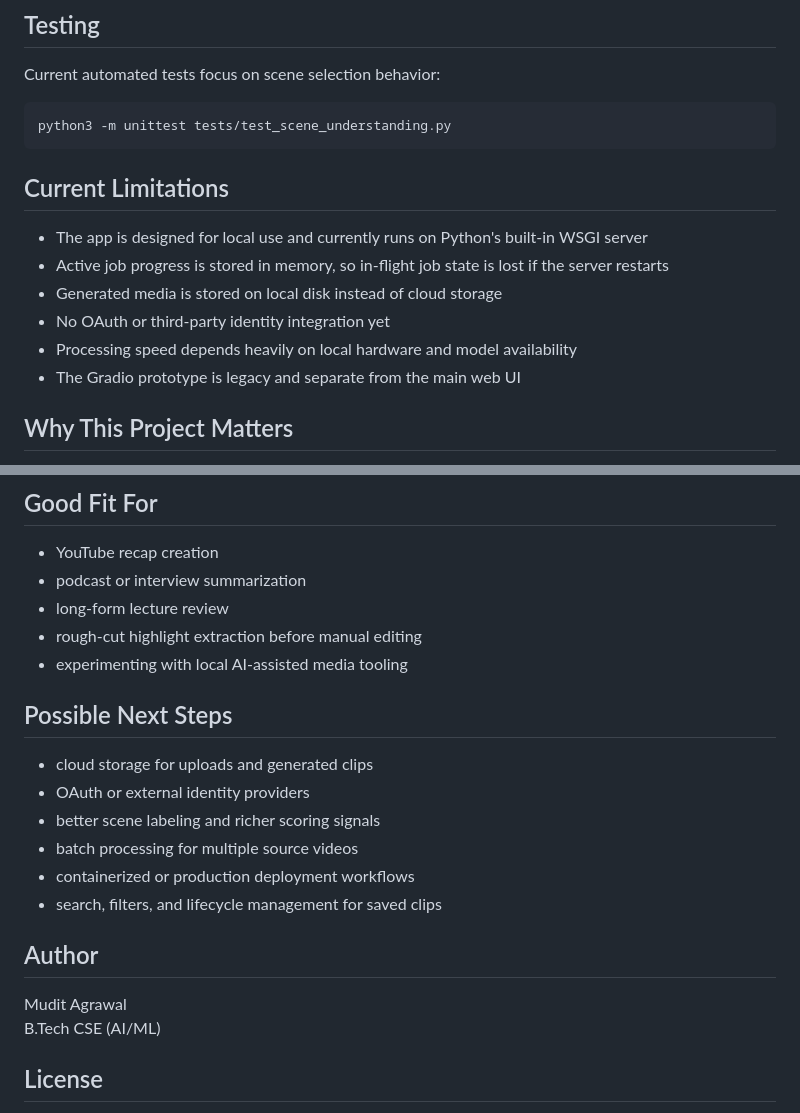
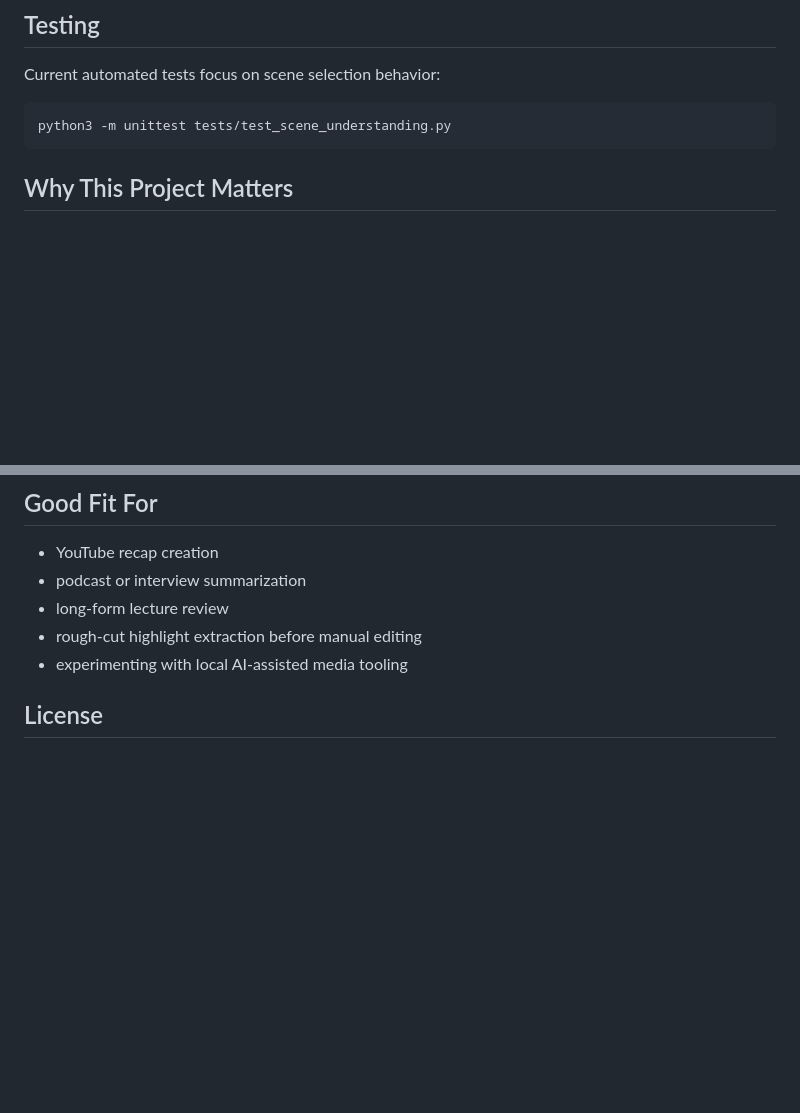
Before and after one commit to muditagrawal-alt/Sliver-Smart-Video-Clipping-Tool, a Markdown page: README.md, 2 parts joined by grey strips. Rendered like a GitHub page; blank space fills up the shorter version.

Commit message:
Shortened readme

````diff
--- a/README.md
+++ b/README.md
@@ -294,14 +294,7 @@ Current automated tests focus on scene selection behavior:
 python3 -m unittest tests/test_scene_understanding.py
 ```
 
-## Current Limitations
 
-- The app is designed for local use and currently runs on Python's built-in WSGI server
-- Active job progress is stored in memory, so in-flight job state is lost if the server restarts
-- Generated media is stored on local disk instead of cloud storage
-- No OAuth or third-party identity integration yet
-- Processing speed depends heavily on local hardware and model availability
-- The Gradio prototype is legacy and separate from the main web UI
 
 ## Why This Project Matters
 
@@ -315,19 +308,7 @@ Manual highlight extraction takes time, especially when the input video is long
 - rough-cut highlight extraction before manual editing
 - experimenting with local AI-assisted media tooling
 
-## Possible Next Steps
 
-- cloud storage for uploads and generated clips
-- OAuth or external identity providers
-- better scene labeling and richer scoring signals
-- batch processing for multiple source videos
-- containerized or production deployment workflows
-- search, filters, and lifecycle management for saved clips
-
-## Author
-
-Mudit Agrawal
-B.Tech CSE (AI/ML)
 
 ## License
 
````
